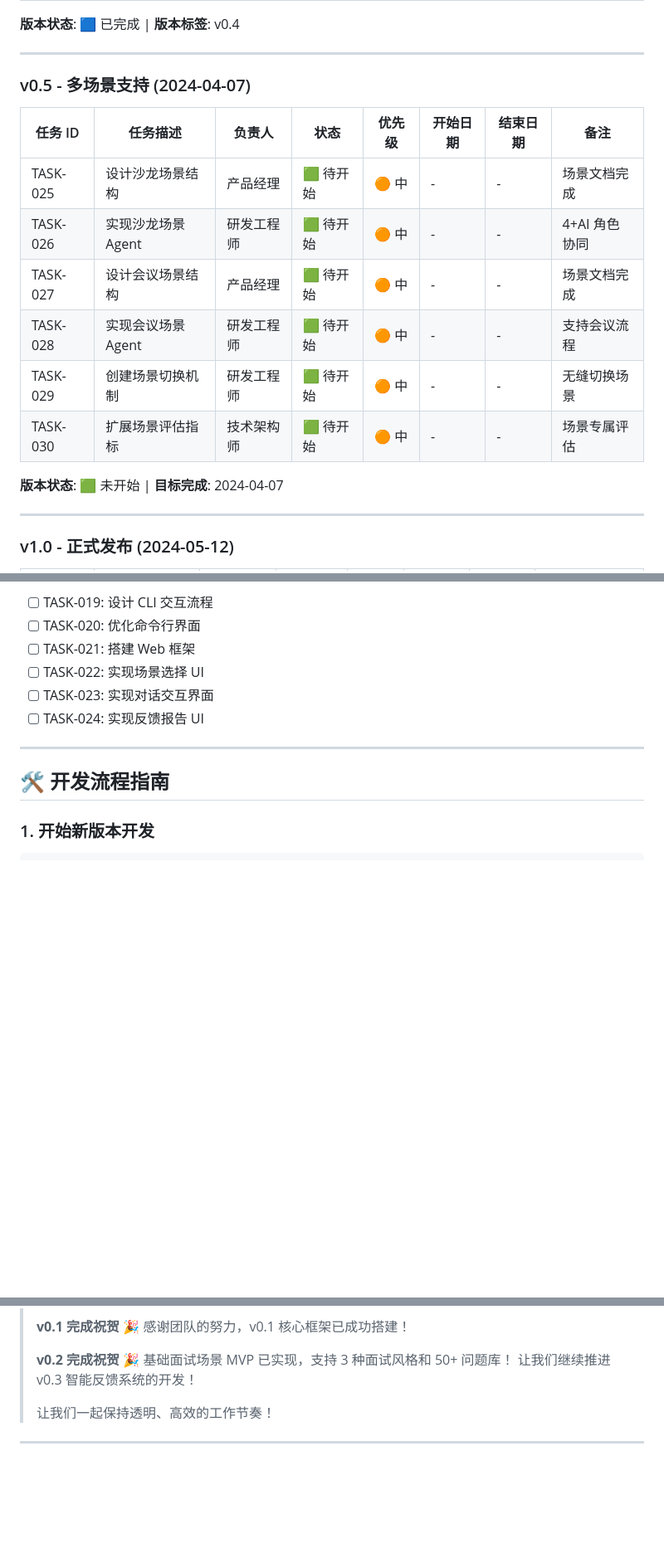
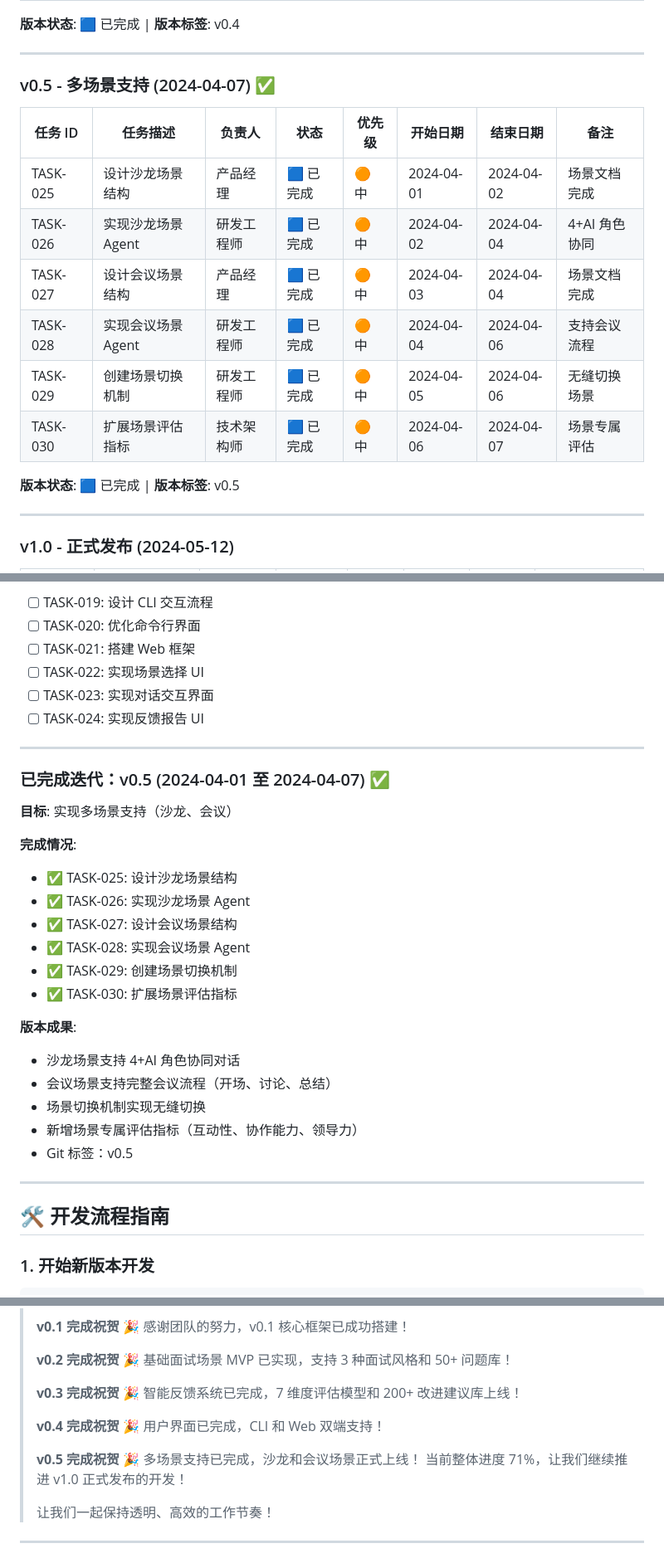
Before and after one commit to chenTerry/SpeakWise, a Markdown page: planning/TASK_STATUS.md, 3 parts joined by grey strips. Shown at 83% size. Rendered like a GitHub page; blank space fills up the shorter version.

Commit message:
docs: 更新 v0.5 任务状态为已完成
- planning/TASK_STATUS.md: 标记 v0.5 任务完成
- 更新整体进度为 71% (30/42)

Signed-off-by: Developer

Co-authored-by: Qwen-Coder <qwen-coder@alibabacloud.com>

```diff
--- a/planning/TASK_STATUS.md
+++ b/planning/TASK_STATUS.md
@@ -81,18 +81,18 @@
 
 ---
 
-### v0.5 - 多场景支持 (2024-04-07)
+### v0.5 - 多场景支持 (2024-04-07) ✅
 
 | 任务 ID | 任务描述 | 负责人 | 状态 | 优先级 | 开始日期 | 结束日期 | 备注 |
 |--------|----------|--------|------|---------|----------|----------|------|
-| TASK-025 | 设计沙龙场景结构 | 产品经理 | 🟩 待开始 | 🟠 中 | - | - | 场景文档完成 |
-| TASK-026 | 实现沙龙场景 Agent | 研发工程师 | 🟩 待开始 | 🟠 中 | - | - | 4+AI 角色协同 |
-| TASK-027 | 设计会议场景结构 | 产品经理 | 🟩 待开始 | 🟠 中 | - | - | 场景文档完成 |
-| TASK-028 | 实现会议场景 Agent | 研发工程师 | 🟩 待开始 | 🟠 中 | - | - | 支持会议流程 |
-| TASK-029 | 创建场景切换机制 | 研发工程师 | 🟩 待开始 | 🟠 中 | - | - | 无缝切换场景 |
-| TASK-030 | 扩展场景评估指标 | 技术架构师 | 🟩 待开始 | 🟠 中 | - | - | 场景专属评估 |
+| TASK-025 | 设计沙龙场景结构 | 产品经理 | 🟦 已完成 | 🟠 中 | 2024-04-01 | 2024-04-02 | 场景文档完成 |
+| TASK-026 | 实现沙龙场景 Agent | 研发工程师 | 🟦 已完成 | 🟠 中 | 2024-04-02 | 2024-04-04 | 4+AI 角色协同 |
+| TASK-027 | 设计会议场景结构 | 产品经理 | 🟦 已完成 | 🟠 中 | 2024-04-03 | 2024-04-04 | 场景文档完成 |
+| TASK-028 | 实现会议场景 Agent | 研发工程师 | 🟦 已完成 | 🟠 中 | 2024-04-04 | 2024-04-06 | 支持会议流程 |
+| TASK-029 | 创建场景切换机制 | 研发工程师 | 🟦 已完成 | 🟠 中 | 2024-04-05 | 2024-04-06 | 无缝切换场景 |
+| TASK-030 | 扩展场景评估指标 | 技术架构师 | 🟦 已完成 | 🟠 中 | 2024-04-06 | 2024-04-07 | 场景专属评估 |
 
-**版本状态**: 🟩 未开始 | **目标完成**: 2024-04-07
+**版本状态**: 🟦 已完成 | **版本标签**: v0.5
 
 ---
 
@@ -188,6 +188,27 @@
 - [ ] TASK-022: 实现场景选择 UI
 - [ ] TASK-023: 实现对话交互界面
 - [ ] TASK-024: 实现反馈报告 UI
+
+---
+
+### 已完成迭代：v0.5 (2024-04-01 至 2024-04-07) ✅
+
+**目标**: 实现多场景支持（沙龙、会议）
+
+**完成情况**:
+- ✅ TASK-025: 设计沙龙场景结构
+- ✅ TASK-026: 实现沙龙场景 Agent
+- ✅ TASK-027: 设计会议场景结构
+- ✅ TASK-028: 实现会议场景 Agent
+- ✅ TASK-029: 创建场景切换机制
+- ✅ TASK-030: 扩展场景评估指标
+
+**版本成果**:
+- 沙龙场景支持 4+AI 角色协同对话
+- 会议场景支持完整会议流程（开场、讨论、总结）
+- 场景切换机制实现无缝切换
+- 新增场景专属评估指标（互动性、协作能力、领导力）
+- Git 标签：v0.5
 
 ---
 
@@ -316,7 +337,16 @@ git push origin v0.2
 >
 > **v0.2 完成祝贺** 🎉
 > 基础面试场景 MVP 已实现，支持 3 种面试风格和 50+ 问题库！
-> 让我们继续推进 v0.3 智能反馈系统的开发！
+>
+> **v0.3 完成祝贺** 🎉
+> 智能反馈系统已完成，7 维度评估模型和 200+ 改进建议库上线！
+>
+> **v0.4 完成祝贺** 🎉
+> 用户界面已完成，CLI 和 Web 双端支持！
+>
+> **v0.5 完成祝贺** 🎉
+> 多场景支持已完成，沙龙和会议场景正式上线！
+> 当前整体进度 71%，让我们继续推进 v1.0 正式发布的开发！
 >
 > 让我们一起保持透明、高效的工作节奏！
 
```
Also changed, not shown: other parts of planning/TASK_STATUS.md (+6 -6 lines).
